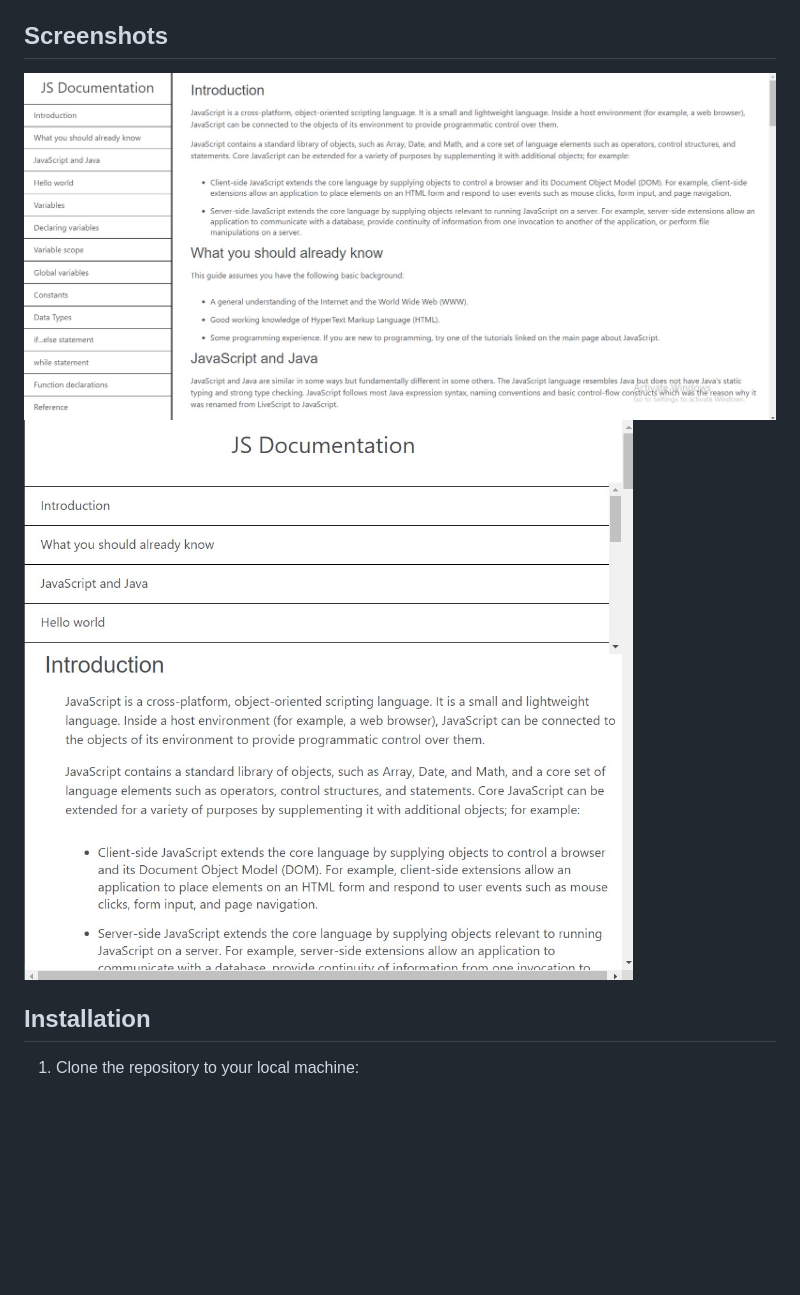
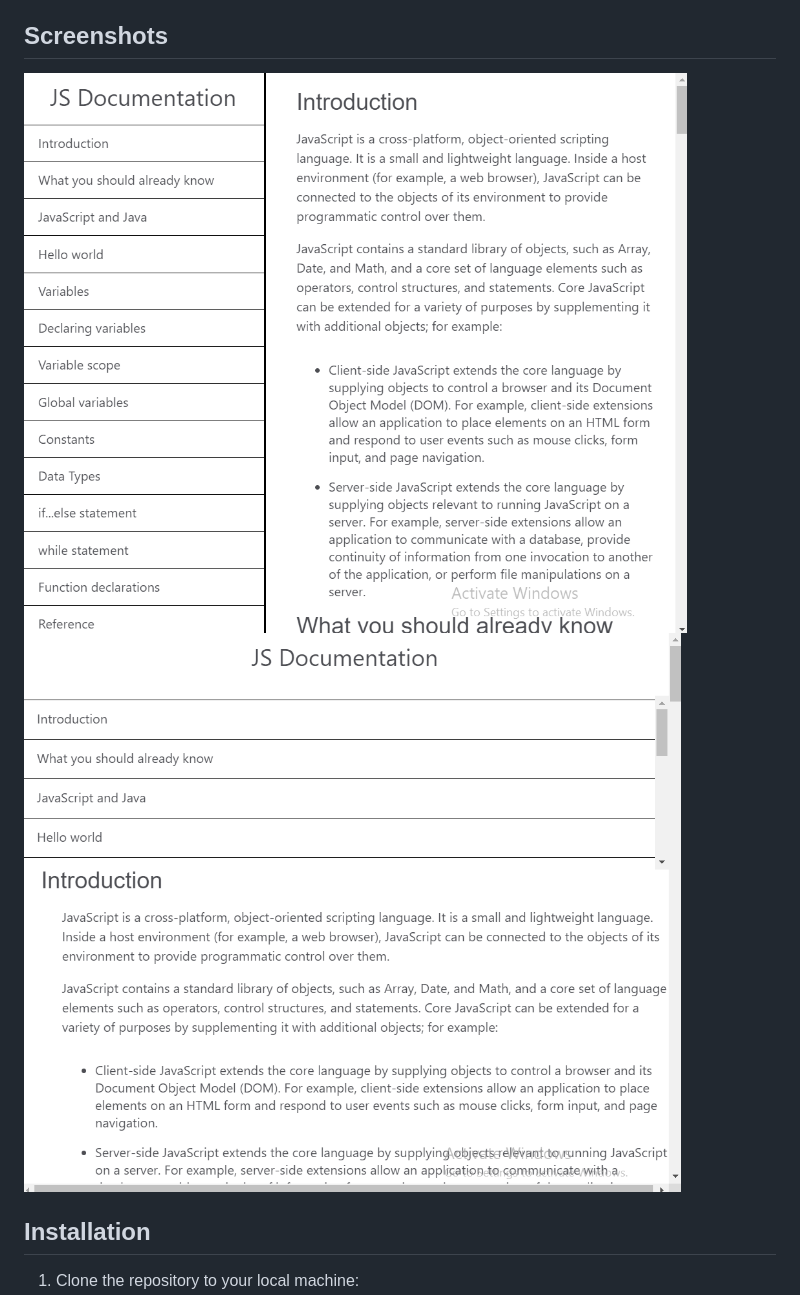
Before and after one commit to menniia/responsive-web-design-projects, a Markdown page: documentation/README.md, the part around the change. Rendered like a GitHub page; pictures changed too: documentation/screenshots/full-screen_documentation.jpg (deleted), documentation/screenshots/half-screen_documentation.jpg (deleted), documentation/screenshots/maximised-screen.png (added); blank space fills up the shorter version.

Commit message:
Updates README, html/css and .png files for documentation webpage

```diff
--- a/documentation/README.md
+++ b/documentation/README.md
@@ -24,8 +24,8 @@ This technical documentation website is designed to provide comprehensive inform
 
 ## Screenshots
 
-![Screenshots](screenshots/full-screen_documentation.jpg)
-![Screenshots](screenshots/half-screen_documentation.jpg)
+![Screenshots](screenshots/maximised-screen.png)
+![Screenshots](screenshots/reduced-screen.png)
 
 ## Installation
 
```
Also changed, not shown: 3 other files.
